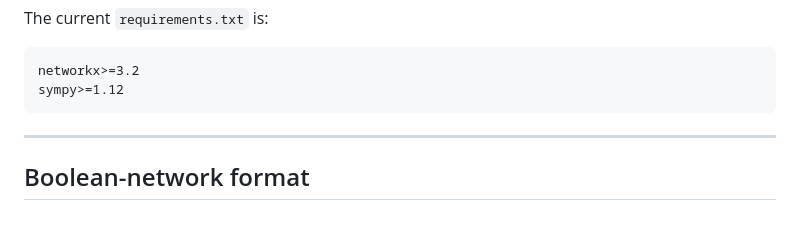
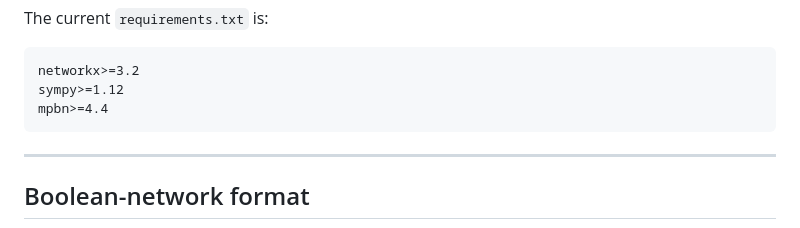
Before and after one commit to arletteespana/boolean--dynamics--reduction, a Markdown page: README.md, the part around the change. Rendered like a GitHub page.

````diff
--- a/README.md
+++ b/README.md
@@ -68,6 +68,7 @@ The current `requirements.txt` is:
 ```text
 networkx>=3.2
 sympy>=1.12
+mpbn>=4.4
 ```
 
 ---
````
